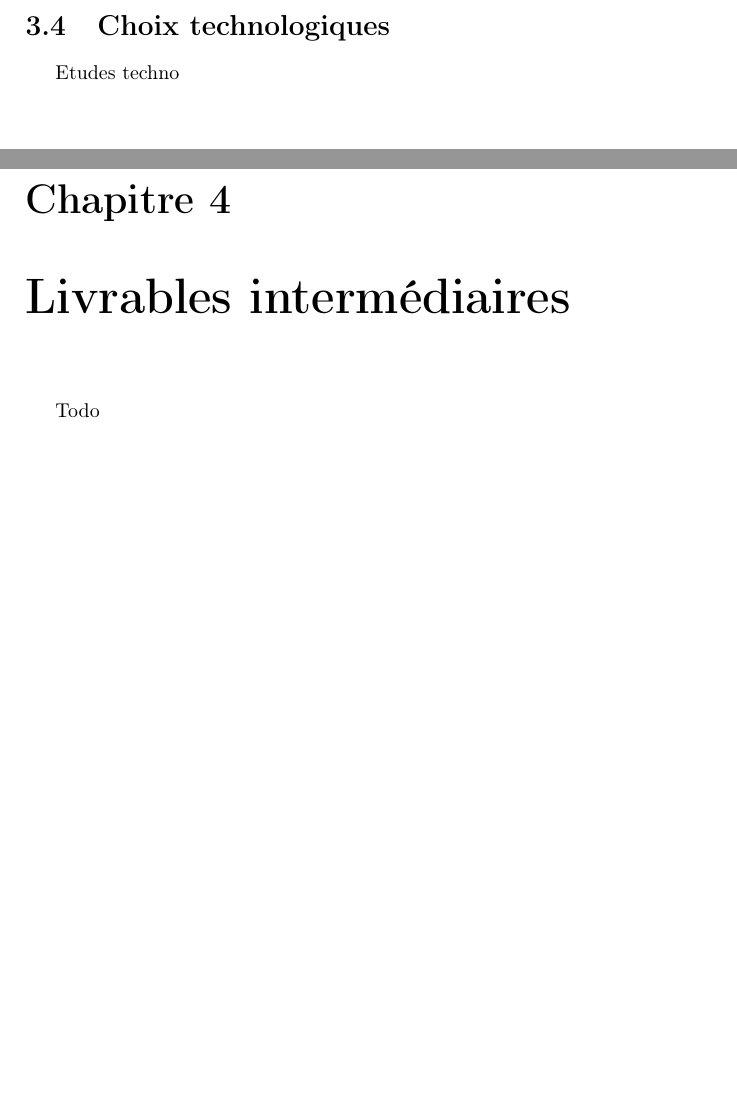
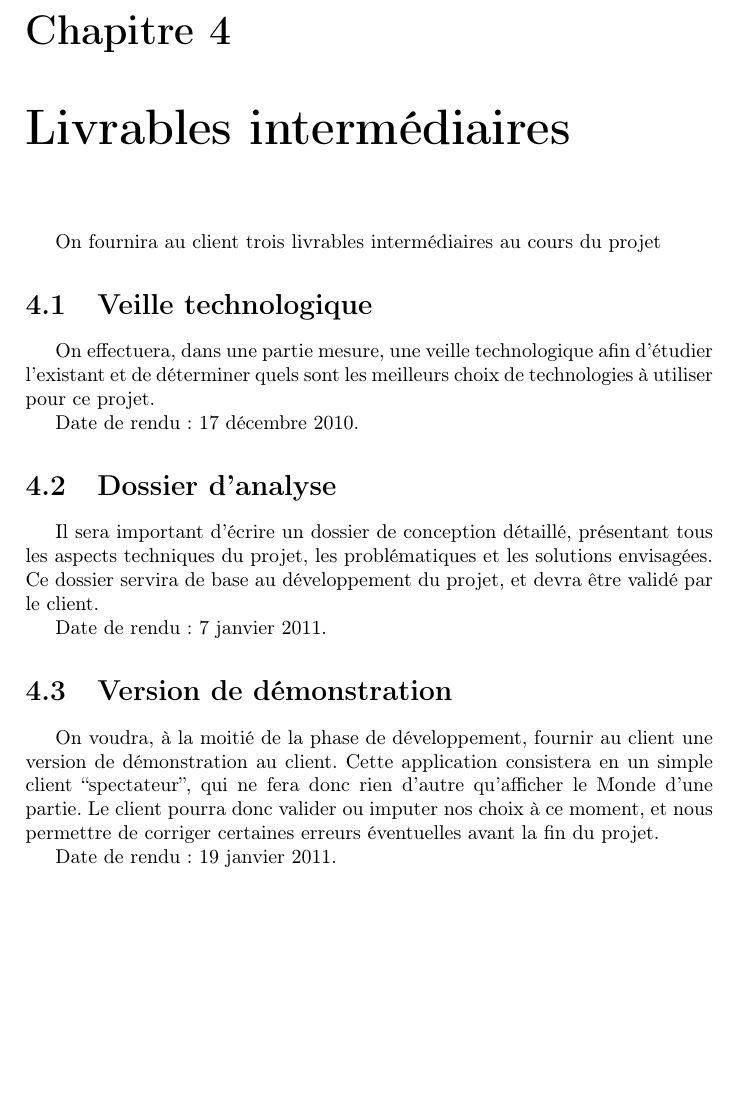
Before and after one commit to adngdb/fightly-game-engine, a LaTeX document (docs/management/wge_cahier_des_charges/wge_cahier_des_charges.tex): two parts of pages 12 and 13 of 19 before the commit and part of page 13 of 19 after it, the two joined at a grey line, cut at the place of the change, the shorter picture padded with empty space. Compiled offline with pdfLaTeX.

Commit message:
4. Livrables intermédiaires

```diff
--- a/docs/management/wge_cahier_des_charges/wge_cahier_des_charges.tex
+++ b/docs/management/wge_cahier_des_charges/wge_cahier_des_charges.tex
@@ -175,15 +175,28 @@
         Dans cette partie du moteur, on trouve toutes les fonctions qui correspondent aux différentes actions. C'est elle qui se chargera de la modification du monde. On prend comme exemple le déplacement d’une unité ; quand on clique sur une unité, cela nous permet de voir tous les endroits (cellules) où on peut faire déplacer cette unité. Au deuxième clique l’unité est déplacé vers la cellule sélectionné, ensuite le client doit envoyer une demande de modification de position (x,y) de cette unité au serveur.
 
 
-    \section{Choix technologiques}
-
-      Etudes techno
-
-
 
   \chapter{Livrables intermédiaires}
 
-    Todo
+    On fournira au client trois livrables intermédiaires au cours du projet
+
+    \section{Veille technologique}
+
+      On effectuera, dans une partie mesure, une veille technologique afin d'étudier l'existant et de déterminer quels sont les meilleurs choix de technologies à utiliser pour ce projet.
+
+      Date de rendu : 17 décembre 2010.
+
+    \section{Dossier d'analyse}
+
+      Il sera important d'écrire un dossier de conception détaillé, présentant tous les aspects techniques du projet, les problématiques et les solutions envisagées. Ce dossier servira de base au développement du projet, et devra être validé par le client.
+
+      Date de rendu : 7 janvier 2011.
+
+    \section{Version de démonstration}
+
+      On voudra, à la moitié de la phase de développement, fournir au client une version de démonstration au client. Cette application consistera en un simple client ``spectateur'', qui ne fera donc rien d'autre qu'afficher le Monde d'une partie. Le client pourra donc valider ou imputer nos choix à ce moment, et nous permettre de corriger certaines erreurs éventuelles avant la fin du projet.
+
+      Date de rendu : 19 janvier 2011.
 
 
 
```
Lines whose indentation alone changed are shown as unchanged.
